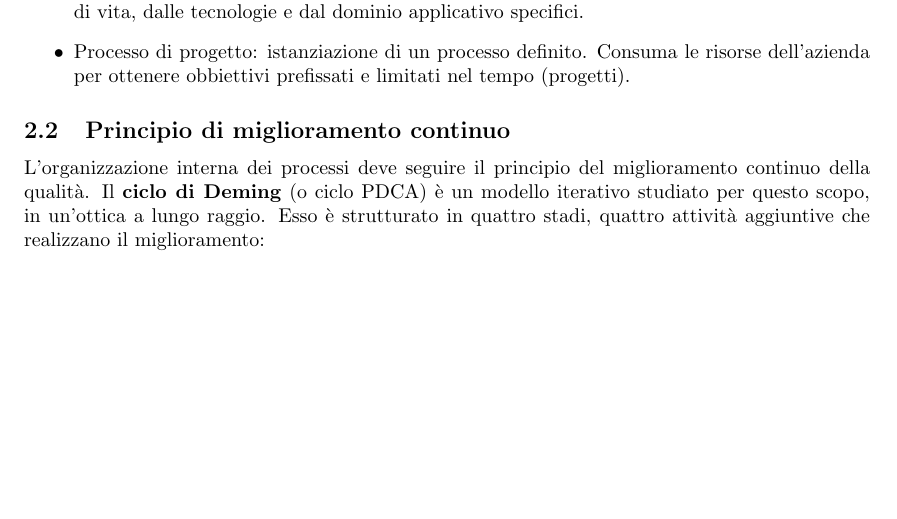
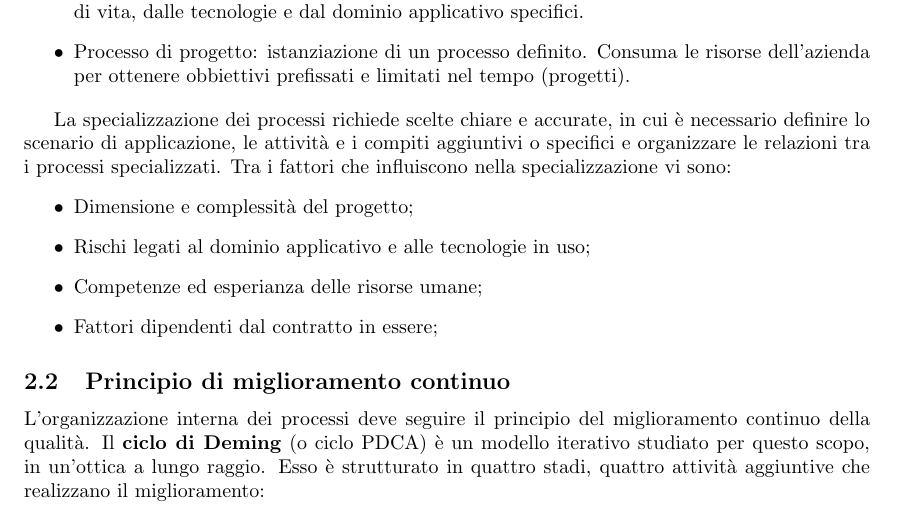
Before and after one commit to fsestini/appunti-swe, a LaTeX document (appunti.tex, which reads sections/processi_software.tex): part of page 5 of 6, cut so that both start at the same text, the shorter picture padded with empty space. Compiled offline with pdfLaTeX.

Commit message:
Aggiunge descrizione approfondita dei processi specializzati.
Aggiunge alla sottosezione 'Processi, aziende, progetti' una
descrizione più accurata dei processi specializzati per un
particolare progetto, specificando i fattori che influenzano
tale processo di specializzazione.

```diff
--- a/sections/processi_software.tex
+++ b/sections/processi_software.tex
@@ -49,6 +49,14 @@ Non esistono processi migliori in generale: i processi vanno selezionati, adatta
 	\item Processo di progetto: istanziazione di un processo definito. Consuma le risorse dell'azienda per ottenere obbiettivi prefissati e limitati nel tempo (progetti).
 \end{itemize}
 
+La specializzazione dei processi richiede scelte chiare e accurate, in cui è necessario definire lo scenario di applicazione, le attività e i compiti aggiuntivi o specifici e organizzare le relazioni tra i processi specializzati. Tra i fattori che influiscono nella specializzazione vi sono:
+\begin{itemize}
+	\item Dimensione e complessità del progetto;
+	\item Rischi legati al dominio applicativo e alle tecnologie in uso;
+	\item Competenze ed esperianza delle risorse umane;
+	\item Fattori dipendenti dal contratto in essere;
+\end{itemize}
+
 \subsection{Principio di miglioramento continuo}
 L'organizzazione interna dei processi deve seguire il principio del miglioramento continuo della qualità. Il \strong{ciclo di Deming} (o ciclo PDCA) è un modello iterativo studiato per questo scopo, in un'ottica a lungo raggio. Esso è strutturato in quattro stadi, quattro attività aggiuntive che realizzano il miglioramento:
 
```
